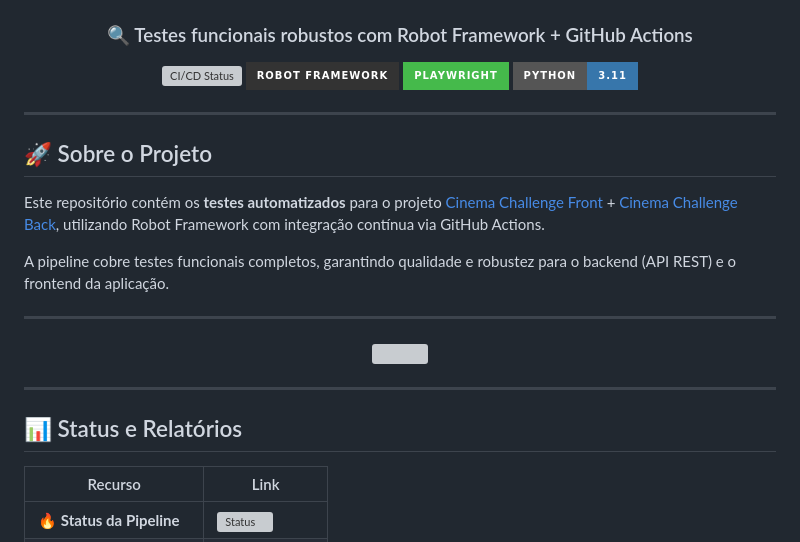
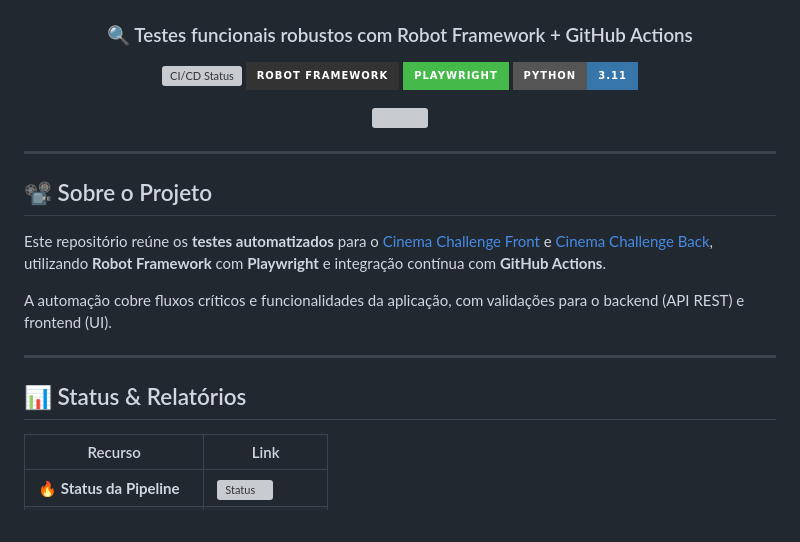
Before and after one commit to PeeeDrummm/cinema-challenge-tests, a Markdown page: README.md, the part around the change printed below. GitHub-like rendering; badges without logos; grey boxes are pictures that could not be loaded.

```diff
--- a/README.md
+++ b/README.md
@@ -11,15 +11,4 @@
   <img src="https://img.shields.io/badge/Playwright-45ba4b?style=for-the-badge&logo=playwright&logoColor=white" />
   <img src="https://img.shields.io/badge/python-3.11-3776AB?style=for-the-badge&logo=python&logoColor=white" />
 </p>
-
----
-
-## 🚀 Sobre o Projeto
-
-Este repositório contém os **testes automatizados** para o projeto [Cinema Challenge Front](https://github.com/juniorschmitz/cinema-challenge-front) + [Cinema Challenge Back](https://github.com/juniorschmitz/cinema-challenge-back), utilizando Robot Framework com integração contínua via GitHub Actions.
-
-A pipeline cobre testes funcionais completos, garantindo qualidade e robustez para o backend (API REST) e o frontend da aplicação.
-
----
-
 <p align="center">
@@ -28,7 +17,15 @@ A pipeline cobre testes funcionais completos, garantindo qualidade e robustez pa
 
 ---
 
-## 📊 Status e Relatórios
+## 📽️ Sobre o Projeto
+
+Este repositório reúne os **testes automatizados** para o [Cinema Challenge Front](https://github.com/juniorschmitz/cinema-challenge-front) e [Cinema Challenge Back](https://github.com/juniorschmitz/cinema-challenge-back), utilizando **Robot Framework** com **Playwright** e integração contínua com **GitHub Actions**.
+
+A automação cobre fluxos críticos e funcionalidades da aplicação, com validações para o backend (API REST) e frontend (UI).
+
+---
+
+## 📊 Status & Relatórios
 
 | Recurso | Link |
 |---------|------|
```
Also changed, not shown: other parts of README.md (+48 -42 lines).
